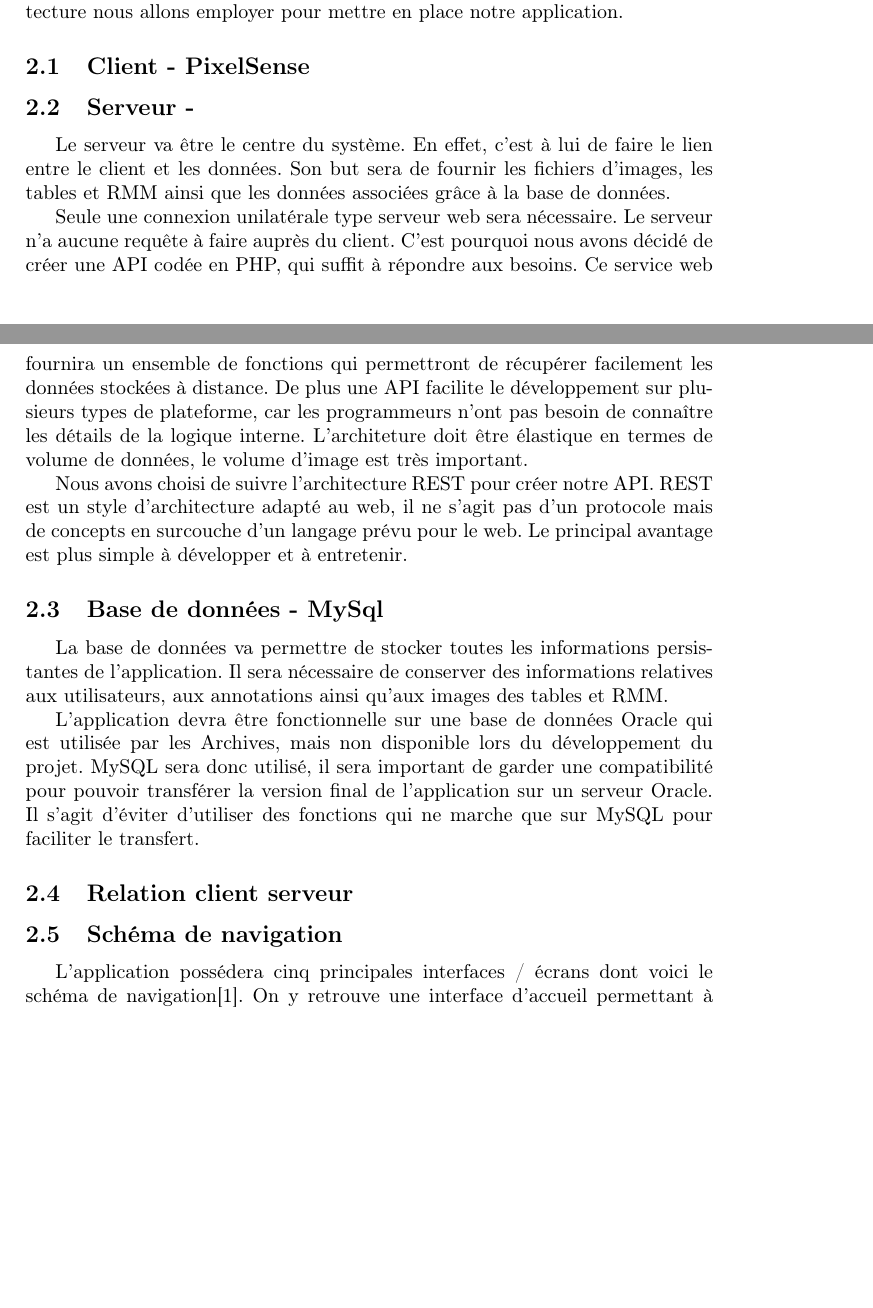
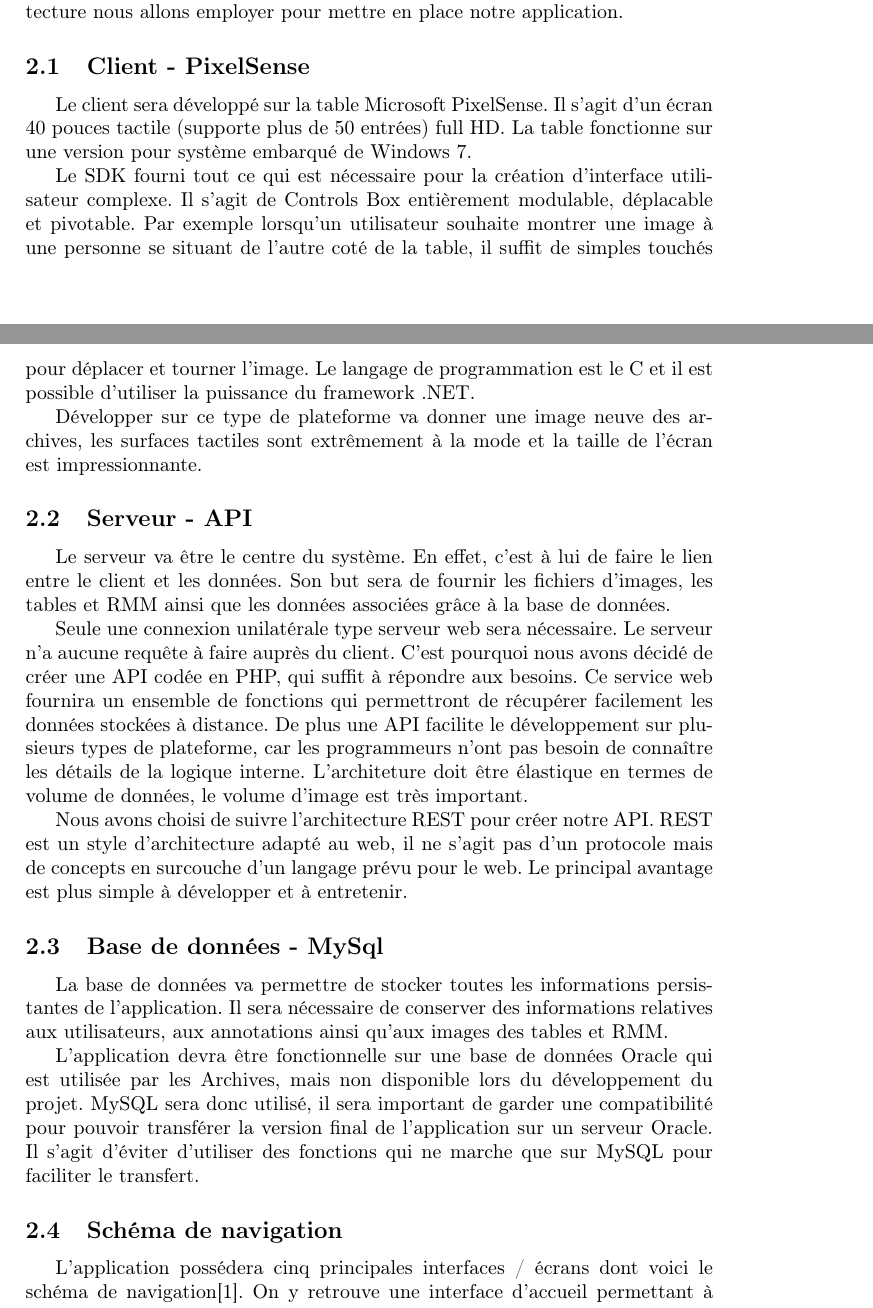
Before and after one commit to btravers/Projet-Archives, a LaTeX document (Rapports/Specifications/main.tex): two parts of pages 6 and 7 of 38, joined at a grey line, cut so that both start at the same text, the shorter picture padded with empty space. Compiled offline with pdfLaTeX.

Commit message:
debut client

```diff
--- a/Rapports/Specifications/main.tex
+++ b/Rapports/Specifications/main.tex
@@ -82,7 +82,13 @@ Contrairement à l'amateur, l'utilisateur expérimenté vient souvent aux archiv
 Dans cette section, nous allons détailler quelles technologies et quelle architecture nous allons employer pour mettre en place notre application.
 
 \subsection{Client - PixelSense}
-\subsection{Serveur - }
+Le client sera développé sur la table Microsoft PixelSense. Il s'agit d'un écran 40 pouces tactile (supporte plus de 50 entrées) full HD. La table fonctionne sur une version pour système embarqué de Windows 7.
+
+Le SDK fourni tout ce qui est nécessaire pour la création d'interface utilisateur complexe. Il s'agit de Controls Box entièrement modulable, déplacable et pivotable. Par exemple lorsqu'un utilisateur souhaite montrer une image à une personne se situant de l'autre coté de la table, il suffit de simples touchés pour déplacer et tourner l'image. Le langage de programmation est le C# et il est possible d'utiliser la puissance du framework .NET.
+
+Développer sur ce type de plateforme va donner une image neuve des archives, les surfaces tactiles sont extrêmement à la mode et la taille de l'écran est impressionnante.
+
+\subsection{Serveur - API}
 Le serveur va être le centre du système. En effet, c'est à lui de faire le lien entre le client et les données. Son but sera de fournir les fichiers d'images, les tables et RMM ainsi que les données associées grâce à la base de données.
 
 Seule une connexion unilatérale type serveur web sera nécessaire. Le serveur n'a aucune requête à faire auprès du client. C'est pourquoi nous avons décidé de créer une API codée en PHP, qui suffit à répondre aux besoins. Ce service web fournira un ensemble de fonctions qui permettront de récupérer facilement les données stockées à distance. De plus une API facilite le développement sur plusieurs types de plateforme, car les programmeurs n'ont pas besoin de connaître les détails de la logique interne. L'architeture doit être élastique en termes de volume de données, le volume d'image est très important.
@@ -93,7 +99,6 @@ Nous avons choisi de suivre l'architecture REST pour créer notre API. REST est
 La base de donn\'ees va permettre de stocker toutes les informations persistantes de l'application. Il sera nécessaire de conserver des informations relatives aux utilisateurs, aux annotations ainsi qu'aux images des tables et RMM.
 
 L'application devra \^etre fonctionnelle sur une base de données Oracle qui est utilisée par les Archives, mais non disponible lors du développement du projet. MySQL sera donc utilisé, il sera important de garder une compatibilité pour pouvoir transférer la version final de l'application sur un serveur Oracle. Il s'agit d'éviter d'utiliser des fonctions qui ne marche que sur MySQL pour faciliter le transfert.
-\subsection{Relation client serveur}
 
 \subsection{Schéma de navigation}
 
```
